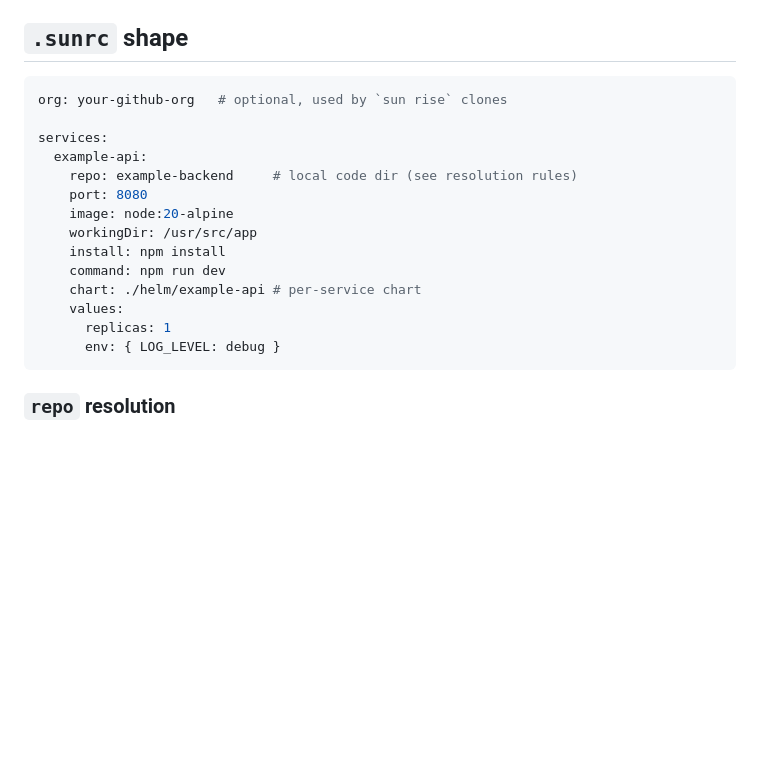
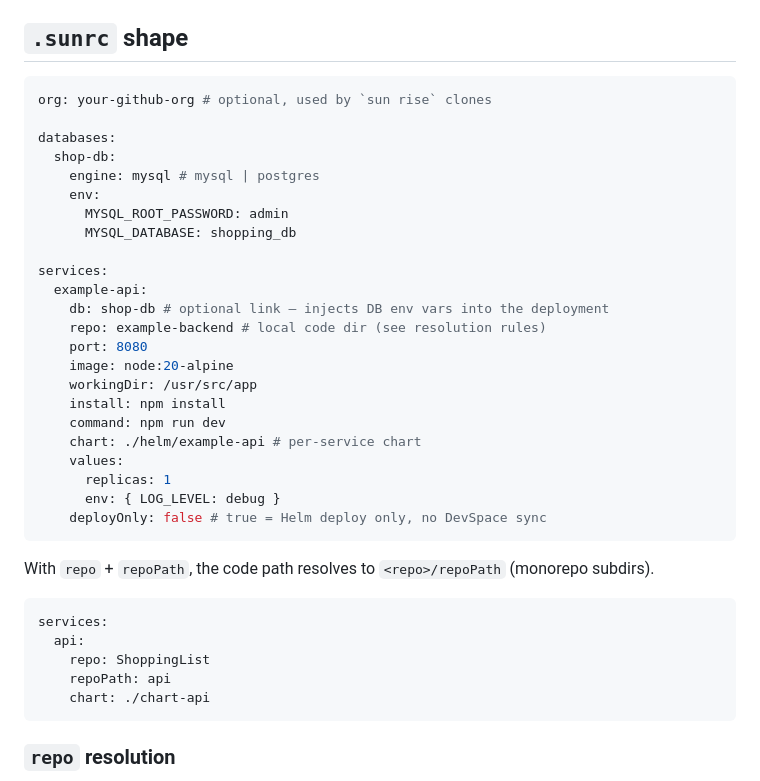
Before and after one commit to ElieCookie/EnvFlow, a Markdown page: README.md, the part around one of its changes. GitHub-like rendering; blank space fills up the shorter version.

````diff
--- a/README.md
+++ b/README.md
@@ -80,11 +103,19 @@ sun ctx delete --cluster minikube # target an explicit kubectl context
 ## `.sunrc` shape
 
 ```yaml
-org: your-github-org   # optional, used by `sun rise` clones
+org: your-github-org # optional, used by `sun rise` clones
+
+databases:
+  shop-db:
+    engine: mysql # mysql | postgres
+    env:
+      MYSQL_ROOT_PASSWORD: admin
+      MYSQL_DATABASE: shopping_db
 
 services:
   example-api:
-    repo: example-backend     # local code dir (see resolution rules)
+    db: shop-db # optional link — injects DB env vars into the deployment
+    repo: example-backend # local code dir (see resolution rules)
     port: 8080
     image: node:20-alpine
     workingDir: /usr/src/app
@@ -94,6 +125,17 @@ services:
     values:
       replicas: 1
       env: { LOG_LEVEL: debug }
+    deployOnly: false # true = Helm deploy only, no DevSpace sync
+```
+
+With `repo` + `repoPath`, the code path resolves to `<repo>/repoPath` (monorepo subdirs).
+
+```yaml
+services:
+  api:
+    repo: ShoppingList
+    repoPath: api
+    chart: ./chart-api
 ```
 
 ### `repo` resolution
````
Also changed, not shown: other parts of README.md (+23 -0 lines), LOCAL_DEVELOPMENT.md (+4 -2 lines), examples/README.md (added, +32 -0 lines).
